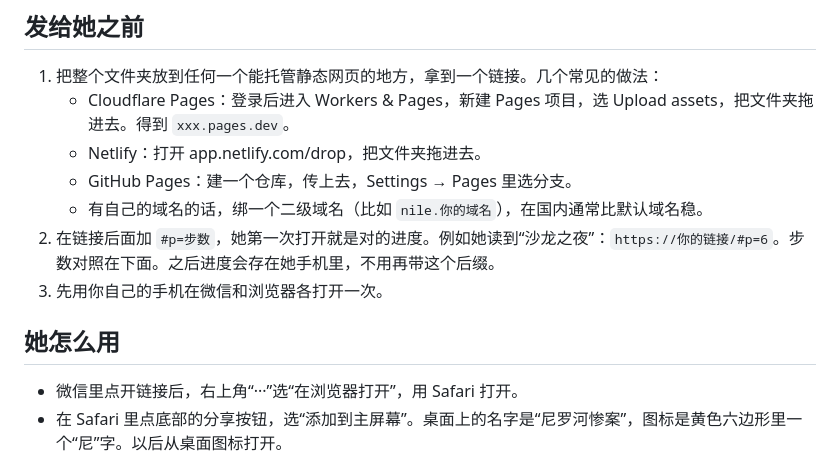
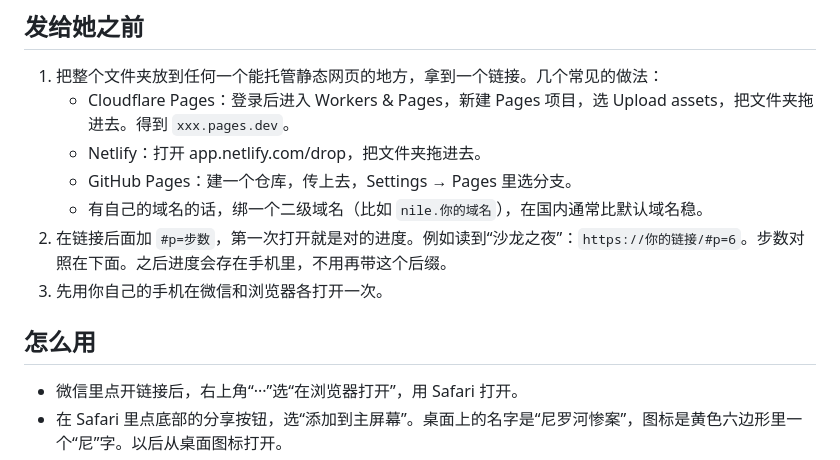
Before and after one commit to racio705/nile-relationship-graph, a Markdown page: README.md, the part around the change. GitHub-like rendering.

Commit message:
Revise usage instructions in README.md
Updated instructions for using the application and improved clarity in the README.

```diff
--- a/README.md
+++ b/README.md
@@ -18,10 +18,10 @@
    - Netlify：打开 app.netlify.com/drop，把文件夹拖进去。
    - GitHub Pages：建一个仓库，传上去，Settings → Pages 里选分支。
    - 有自己的域名的话，绑一个二级域名（比如 `nile.你的域名`），在国内通常比默认域名稳。
-2. 在链接后面加 `#p=步数`，她第一次打开就是对的进度。例如她读到“沙龙之夜”：`https://你的链接/#p=6`。步数对照在下面。之后进度会存在她手机里，不用再带这个后缀。
+2. 在链接后面加 `#p=步数`，第一次打开就是对的进度。例如读到“沙龙之夜”：`https://你的链接/#p=6`。步数对照在下面。之后进度会存在手机里，不用再带这个后缀。
 3. 先用你自己的手机在微信和浏览器各打开一次。
 
-## 她怎么用
+## 怎么用
 
 - 微信里点开链接后，右上角“···”选“在浏览器打开”，用 Safari 打开。
 - 在 Safari 里点底部的分享按钮，选“添加到主屏幕”。桌面上的名字是“尼罗河惨案”，图标是黄色六边形里一个“尼”字。以后从桌面图标打开。
```
